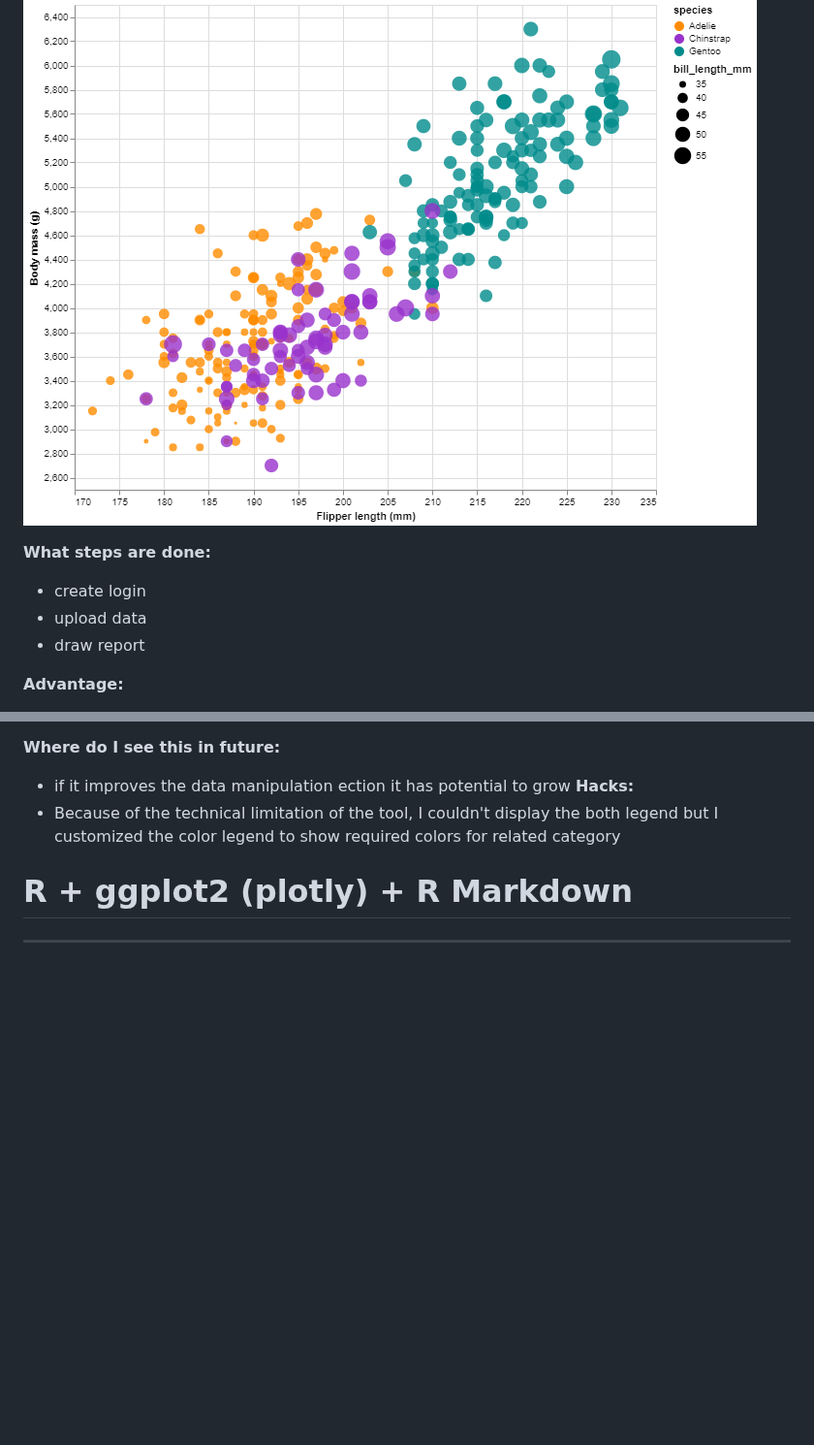
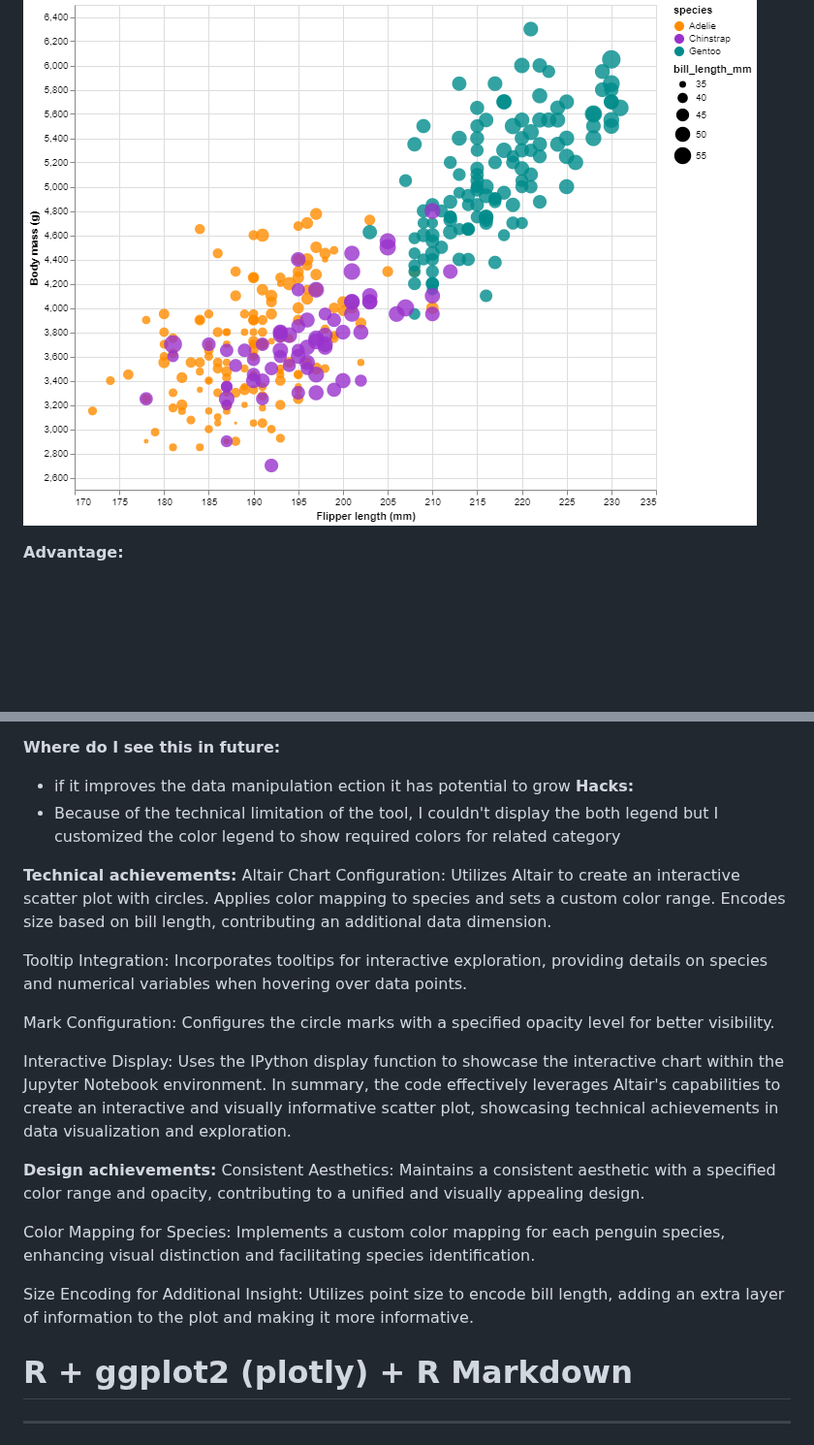
Before and after one commit to cs573-24s/a2-DataVis-7Ways, a Markdown page: README.md, 2 parts joined by grey strips. Shown at 97% size. Rendered like a GitHub page; blank space fills up the shorter version.

```diff
--- a/README.md
+++ b/README.md
@@ -126,11 +129,6 @@ Link: https://app.flourish.studio/projects
 # Altair
 ---
 ![Alt text](img/altair.png)
-
-**What steps are done:**
-- create login
-- upload data
-- draw report
 
 **Advantage:**
 - easy to work
@@ -145,6 +143,22 @@ Link: https://app.flourish.studio/projects
 - if it improves the data manipulation ection it has potential to grow
 **Hacks:**
 - Because of the technical limitation of the tool, I couldn't display the both legend but I customized the color legend to show required colors for related category
+
+**Technical achievements:**
+Altair Chart Configuration: Utilizes Altair to create an interactive scatter plot with circles. Applies color mapping to species and sets a custom color range. Encodes size based on bill length, contributing an additional data dimension.
+
+Tooltip Integration: Incorporates tooltips for interactive exploration, providing details on species and numerical variables when hovering over data points.
+
+Mark Configuration: Configures the circle marks with a specified opacity level for better visibility.
+
+Interactive Display: Uses the IPython display function to showcase the interactive chart within the Jupyter Notebook environment. In summary, the code effectively leverages Altair's capabilities to create an interactive and visually informative scatter plot, showcasing technical achievements in data visualization and exploration.
+
+**Design achievements:**
+Consistent Aesthetics: Maintains a consistent aesthetic with a specified color range and opacity, contributing to a unified and visually appealing design.
+
+Color Mapping for Species: Implements a custom color mapping for each penguin species, enhancing visual distinction and facilitating species identification.
+
+Size Encoding for Additional Insight: Utilizes point size to encode bill length, adding an extra layer of information to the plot and making it more informative.
 
 # R + ggplot2 (plotly) + R Markdown
 ---
```
Also changed, not shown: other parts of README.md (+16 -13 lines).
